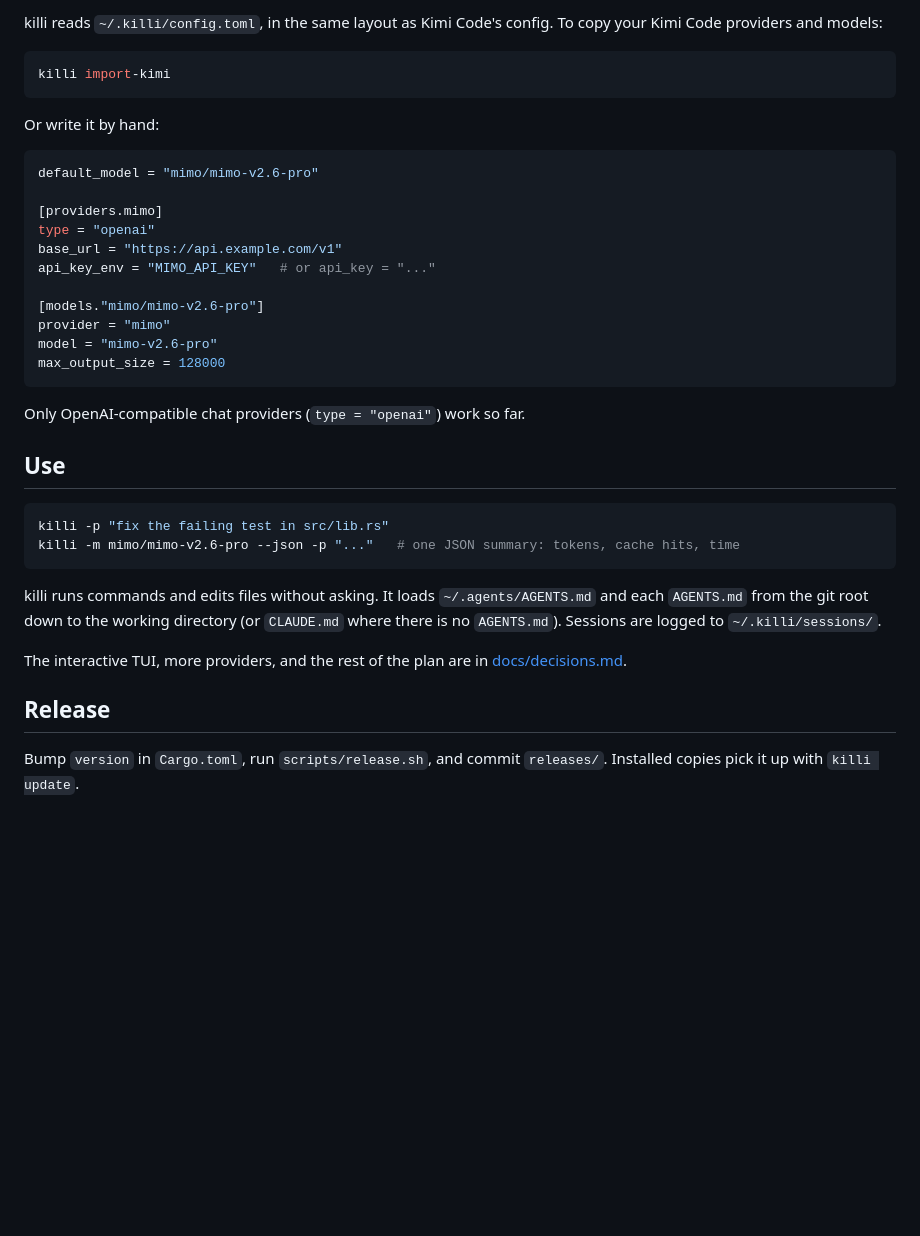
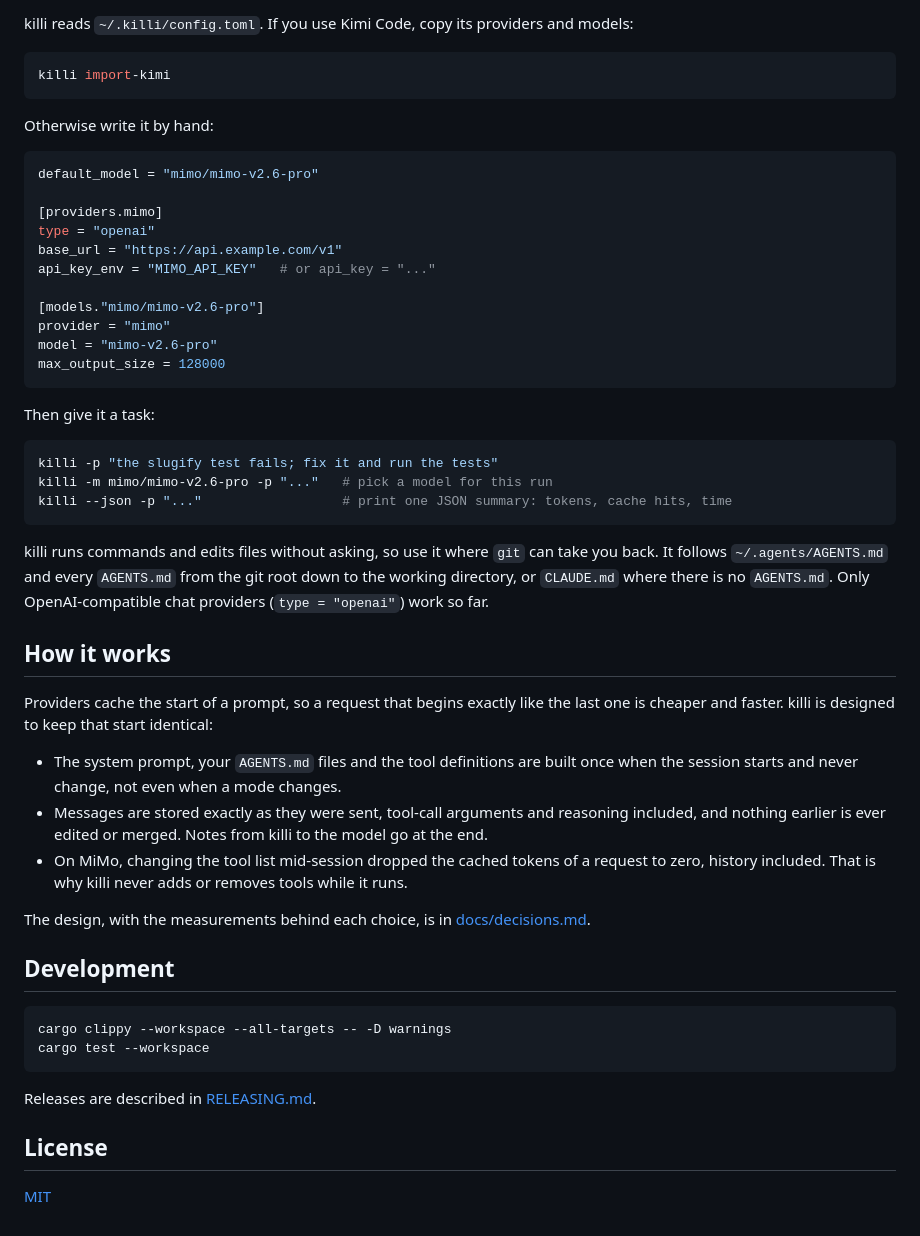
Before and after one commit to timwuhaotian/killi, a Markdown page: README.md, the part around one of its changes. Rendered like a GitHub page; blank space fills up the shorter version.

````diff
--- a/README.md
+++ b/README.md
@@ -20,11 +78,11 @@ To build from source instead: `cargo install --path crates/killi`.
 
-killi reads `~/.killi/config.toml`, in the same layout as Kimi Code's config. To copy your Kimi Code providers and models:
+killi reads `~/.killi/config.toml`. If you use Kimi Code, copy its providers and models:
 
 ```sh
 killi import-kimi
 ```
 
-Or write it by hand:
+Otherwise write it by hand:
 
 ```toml
 default_model = "mimo/mimo-v2.6-pro"
@@ -40,19 +98,43 @@ model = "mimo-v2.6-pro"
 max_output_size = 128000
 ```
 
-Only OpenAI-compatible chat providers (`type = "openai"`) work so far.
-
-## Use
+Then give it a task:
 
 ```sh
-killi -p "fix the failing test in src/lib.rs"
-killi -m mimo/mimo-v2.6-pro --json -p "..."   # one JSON summary: tokens, cache hits, time
+killi -p "the slugify test fails; fix it and run the tests"
+killi -m mimo/mimo-v2.6-pro -p "..."   # pick a model for this run
+killi --json -p "..."                  # print one JSON summary: tokens, cache hits, time
 ```
 
-killi runs commands and edits files without asking. It loads `~/.agents/AGENTS.md` and each `AGENTS.md` from the git root down to the working directory (or `CLAUDE.md` where there is no `AGENTS.md`). Sessions are logged to `~/.killi/sessions/`.
+killi runs commands and edits files without asking, so use it where `git` can take you back.
+It follows `~/.agents/AGENTS.md` and every `AGENTS.md` from the git root down to the working
+directory, or `CLAUDE.md` where there is no `AGENTS.md`. Only OpenAI-compatible chat providers
+(`type = "openai"`) work so far.
 
-The interactive TUI, more providers, and the rest of the plan are in [docs/decisions.md](docs/decisions.md).
+## How it works
 
-## Release
+Providers cache the start of a prompt, so a request that begins exactly like the last one is
+cheaper and faster. killi is designed to keep that start identical:
 
-Bump `version` in `Cargo.toml`, run `scripts/release.sh`, and commit `releases/`. Installed copies pick it up with `killi update`.
+- The system prompt, your `AGENTS.md` files and the tool definitions are built once when the
+  session starts and never change, not even when a mode changes.
+- Messages are stored exactly as they were sent, tool-call arguments and reasoning included,
+  and nothing earlier is ever edited or merged. Notes from killi to the model go at the end.
+- On MiMo, changing the tool list mid-session dropped the cached tokens of a request to zero,
+  history included. That is why killi never adds or removes tools while it runs.
+
+The design, with the measurements behind each choice, is in
+[docs/decisions.md](docs/decisions.md).
+
+## Development
+
+```sh
+cargo clippy --workspace --all-targets -- -D warnings
+cargo test --workspace
+```
+
+Releases are described in [RELEASING.md](RELEASING.md).
+
+## License
+
+[MIT](LICENSE)
````
Also changed, not shown: other parts of README.md (+64 -6 lines), CHANGELOG.md (added, +23 -0 lines), RELEASING.md (added, +17 -0 lines), docs/icon.png (added), docs/screenshot.png (added), 14 other files.
